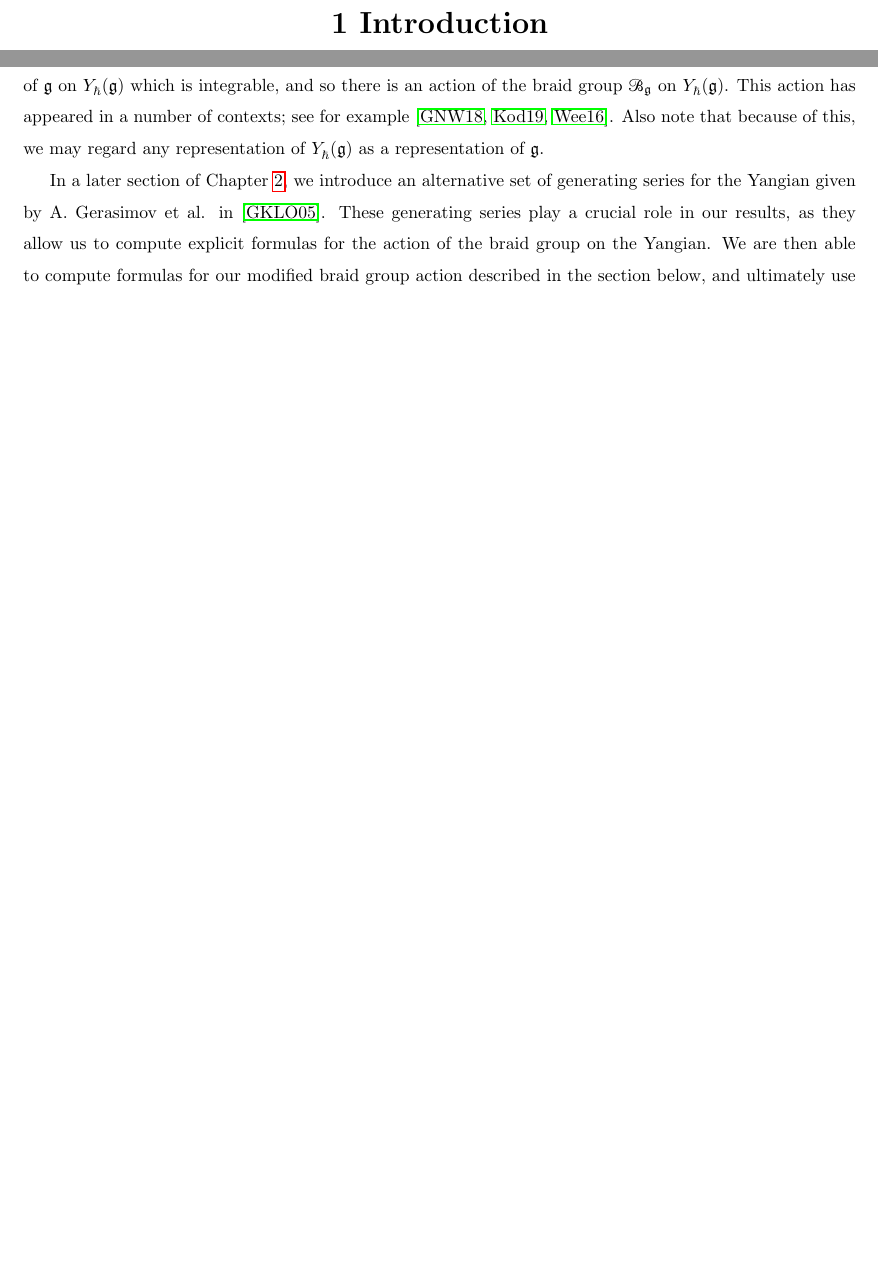
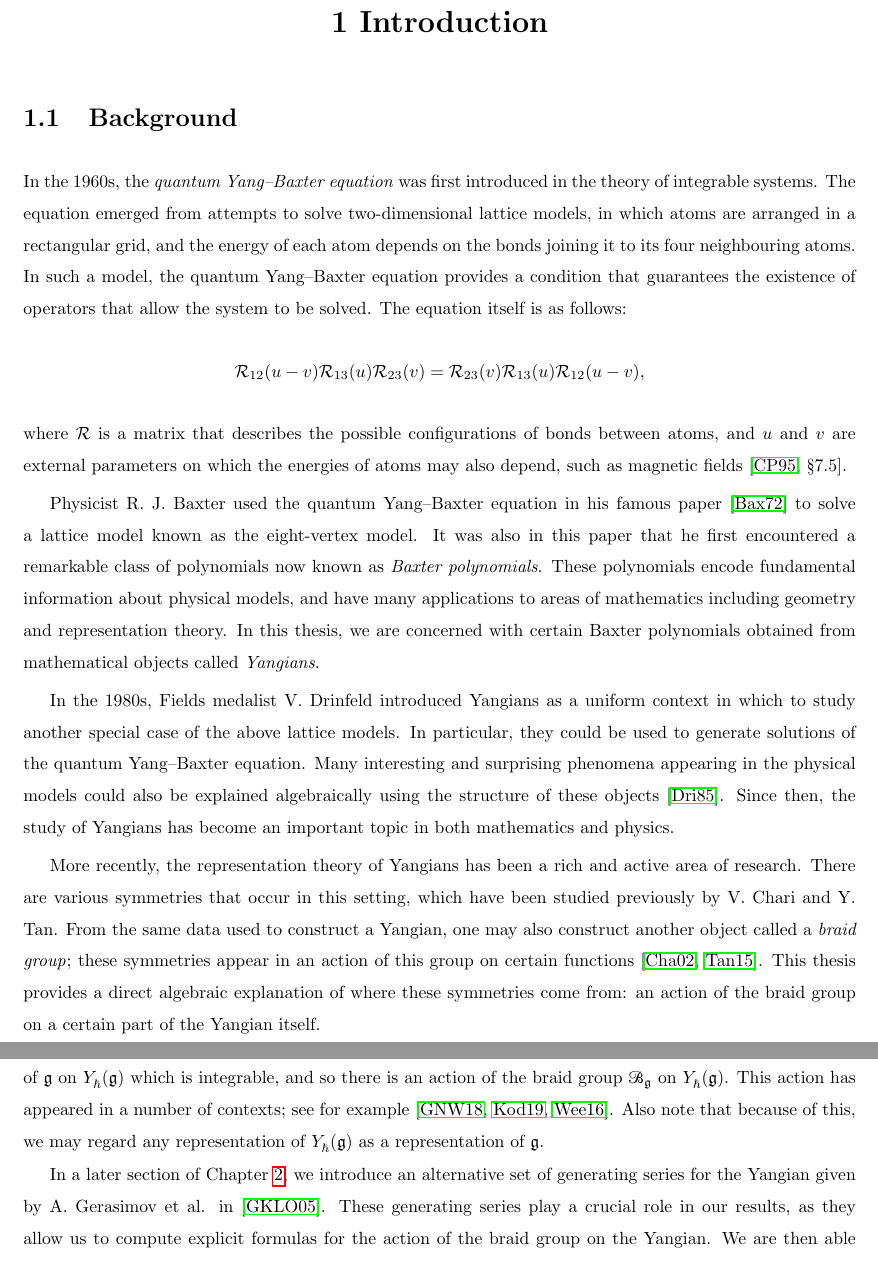
Before and after one commit to noahfriesen/msc-thesis, a LaTeX thesis (main.tex, which reads chapters/1-introduction.tex): two parts of pages 7 and 8 of 46 before the commit and two parts of pages 7 and 8 of 47 after it, joined at a grey line, cut so that both start at the same text, the shorter picture padded with empty space. Compiled offline with pdfLaTeX.

Commit message:
Add background to intro

```diff
--- a/chapters/1-introduction.tex
+++ b/chapters/1-introduction.tex
@@ -1,4 +1,29 @@
 \chapter{Introduction}
+
+\section{Background}
+
+In the 1960s, the \emph{quantum Yang--Baxter equation} was first introduced in the theory of integrable systems.
+The equation emerged from attempts to solve two-dimensional lattice models, in which atoms are arranged in a rectangular grid, and the energy of each atom depends on the bonds joining it to its four neighbouring atoms.
+In such a model, the quantum Yang--Baxter equation provides a condition that guarantees the existence of operators that allow the system to be solved.
+The equation itself is as follows:
+\[\rmat_{12}(u-v)\rmat_{13}(u)\rmat_{23}(v) = \rmat_{23}(v)\rmat_{13}(u)\rmat_{12}(u-v),\]
+where $\rmat$ is a matrix that describes the possible configurations of bonds between atoms, and $u$ and $v$ are external parameters on which the energies of atoms may also depend, such as magnetic fields \cite[\S 7.5]{chari_guide_1995}.
+
+Physicist R. J. Baxter used the quantum Yang--Baxter equation in his famous paper \cite{baxter_partition_1972} to solve a lattice model known as the eight-vertex model.
+It was also in this paper that he first encountered a remarkable class of polynomials now known as \emph{Baxter polynomials}.
+These polynomials encode fundamental information about physical models, and have many applications to areas of mathematics including geometry and representation theory.
+In this thesis, we are concerned with certain Baxter polynomials obtained from mathematical objects called \emph{Yangians}.
+
+In the 1980s, Fields medalist V. Drinfeld introduced Yangians as a uniform context in which to study another special case of the above lattice models.
+In particular, they could be used to generate solutions of the quantum Yang--Baxter equation.
+Many interesting and surprising phenomena appearing in the physical models could also be explained algebraically using the structure of these objects \cite{drinfeld_hopf_1985}.
+Since then, the study of Yangians has become an important topic in both mathematics and physics.
+
+More recently, the representation theory of Yangians has been a rich and active area of research.
+There are various symmetries that occur in this setting, which have been studied previously by V. Chari and Y. Tan.
+From the same data used to construct a Yangian, one may also construct another object called a \emph{braid group}; these symmetries appear in an action of this group on certain functions \cite{chari_braid_2002,tan_braid_2015}.
+This thesis provides a direct algebraic explanation of where these symmetries come from: an action of the braid group on a certain part of the Yangian itself.
+
 
 \section{Braid groups and Yangians}
 
```
Also changed, not shown: chapters/1-introduction.tex (4 more changed lines).
